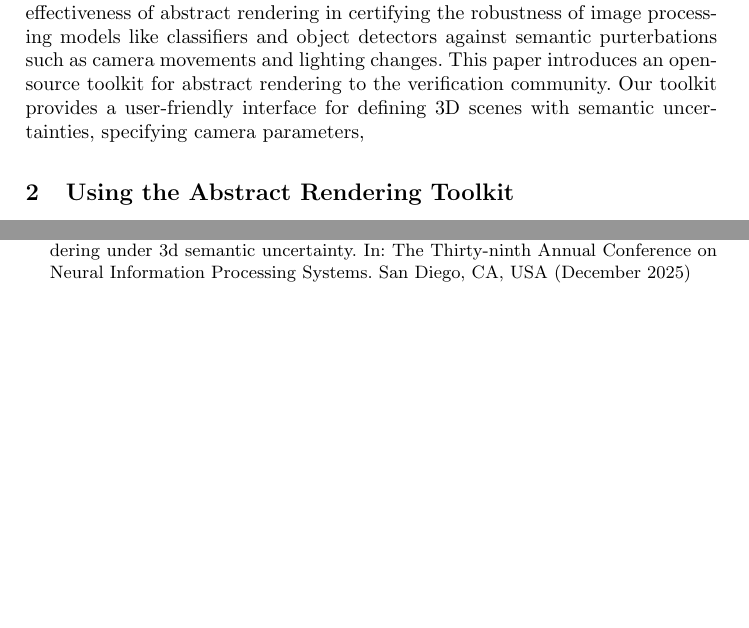
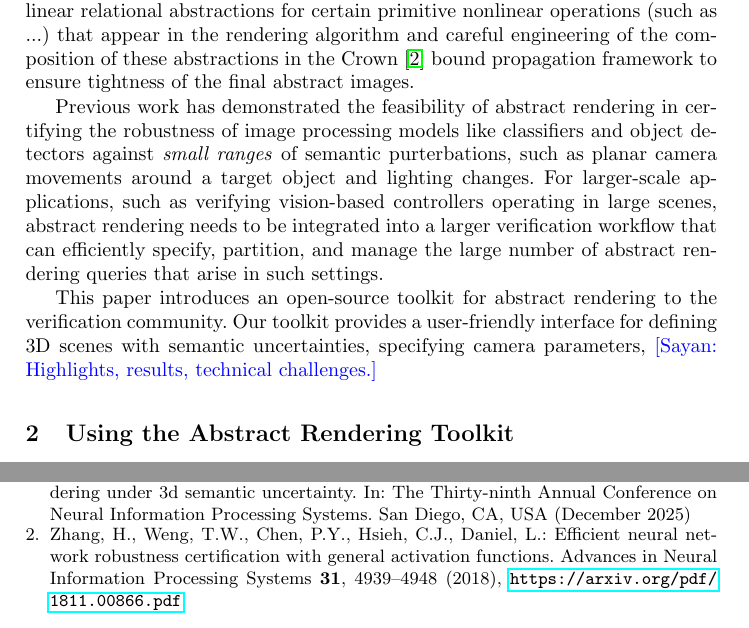
Before and after one commit to IllinoisReliableAutonomyGroup/CAV2026-AR-Tool, a LaTeX paper (lncs-paper/main.tex): two parts of pages 1 and 2 of 3 before the commit and two parts of pages 1 and 3 of 3 after it, joined at a grey line, cut at the place of the change, the shorter picture padded with empty space. Compiled offline with pdfLaTeX.

Commit message:
first draft done

```diff
--- a/lncs-paper/main.tex
+++ b/lncs-paper/main.tex
@@ -24,10 +24,15 @@
 \section{Introduction}
 \label{sec:introduction}
 
-Abstract rendering~\cite{AbstractRendering_Neurips2025} is a newly developed technique for over-approximating the set of all possible rendered images that can result from a set of camera poses and 3D scenes with semantic uncertainties. Previous work has demonstrated the effectiveness of abstract rendering in certifying the robustness of image processing models like classifiers and object detectors against semantic purterbations such as camera movements and lighting changes. This paper introduces an open-source toolkit for abstract rendering to the verification community. Our toolkit provides a user-friendly interface for defining 3D scenes with semantic uncertainties, specifying camera parameters,
+Abstract rendering~\cite{AbstractRendering_Neurips2025} is a recently developed technique for over-approximating the set of all possible rendered images that can result from a set of camera poses and 3D scenes with semantic uncertainties. In a nutshell, abstract rendering takes as input a bounded set of camera poses---defined by interval pose matrices---and a set of scenes represented by 3D Gaussian spats (3DGS)~\cite{3DGS}, and propagates these sets through the standard 3DGS rendering algorithm to compute the output set of {\em abstract images}, which are represented by per-pixel color intervals or linear bounds. The key enabler for this technique is a set of piecewise linear relational abstractions for certain primitive nonlinear operations (such as ...) that appear in the rendering algorithm and careful engineering of the composition of these abstractions in the Crown~\cite{zhang2018efficient} bound propagation framework to ensure tightness of the final abstract images.
+
+Previous work has demonstrated the feasibility  of abstract rendering in certifying the robustness of image processing models like classifiers and object detectors against {\em small ranges\/} of semantic purterbations, such as planar camera movements around a target object  and lighting changes. For larger-scale applications, such as verifying vision-based controllers operating in large scenes, abstract rendering needs to be integrated into a larger verification workflow that can efficiently specify, partition, and manage the large number of abstract rendering queries that arise in such settings.
+
+This paper introduces an open-source toolkit for abstract rendering to the verification community. Our toolkit provides a user-friendly interface for defining 3D scenes with semantic uncertainties, specifying camera parameters,
+\sayan{Highlights, results, technical challenges.}
 
 \section{Using the Abstract Rendering Toolkit}
 \label{sec:art}
 
 \paragraph{Running example and workflow.}
-We use the task of verifying a vision-based pose estimator, GateNet~\cite{}, over a large pose space in a drone racing arena as a running example in this paper. There are several steps and user-interfaces involved in performing such a large-scale verification task: (1) the user has to specify the input pose and scene spaces, (2) these spaces have to be then partitioned into smaller cells according to user-defined parameters, (3)  the abstract rendering engine is then run on these cells and the resulting abstract images are stored in a dictionary, (4) each abstract image from the dictionary is  passed through GateNet using a bound propagation tool like Crown~\cite{} to verify whether the pose estimator is robust over that cell, and (5) finally the verification results are collected for analysis and visualization. Figure~\ref{fig:art-workflow} illustrates this workflow. In the following paragraphs, we describe the modules of the toolkit that support each of these steps.
+We use the task of verifying a vision-based pose estimator, GateNet~\cite{}, over a large pose space in a drone racing arena as a running example in this paper.
```
Also changed, not shown: lncs-paper/main.tex (27 more changed lines).
